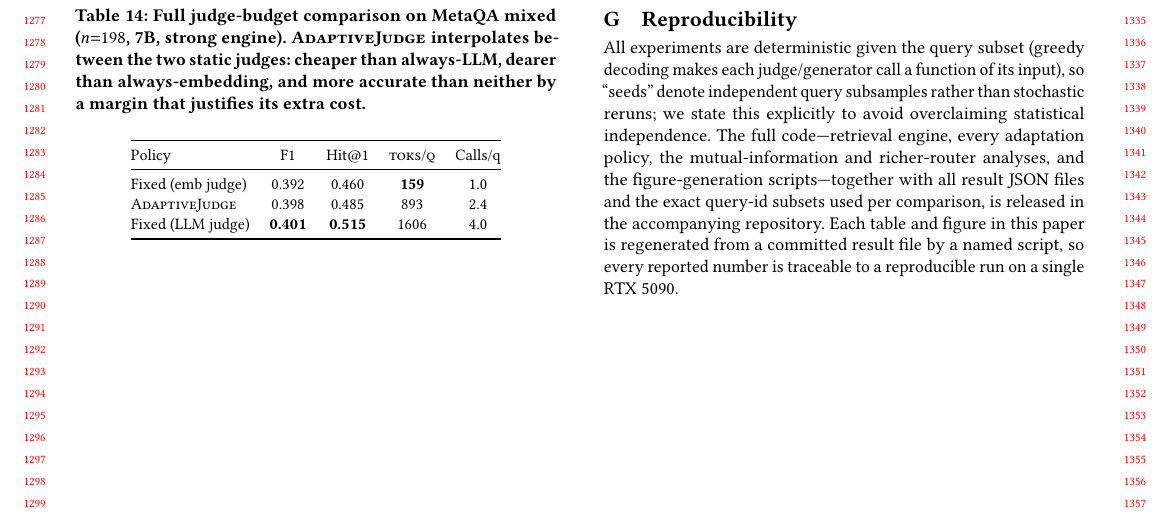
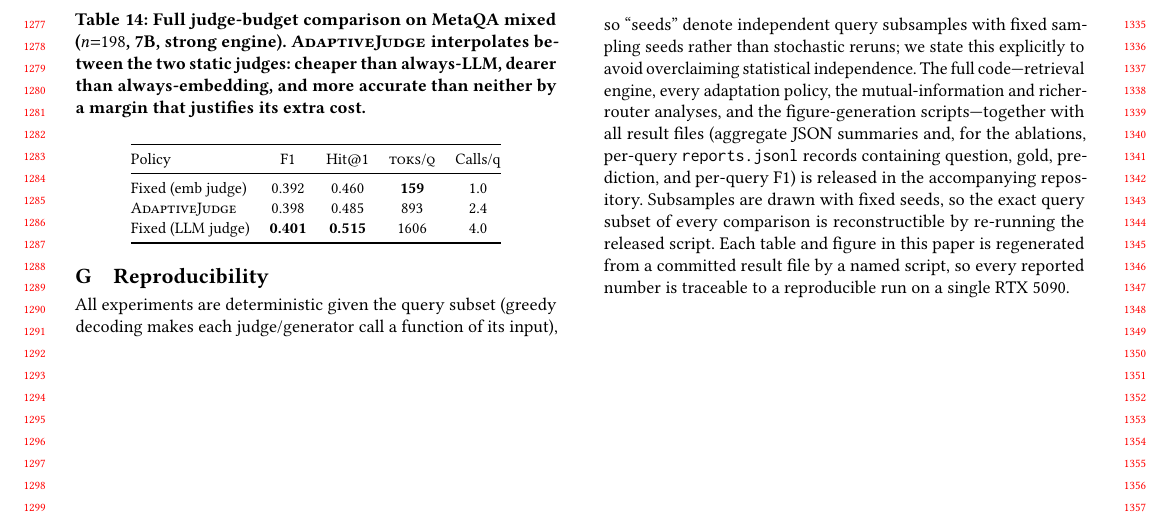
Before and after one commit to llmnjust-afk/KDD2027_KG, a LaTeX paper (paper/main.tex, which reads paper/sections/appendix.tex): part of page 12 of 12, cut so that both start at the same text. Compiled offline with pdfLaTeX.

Commit message:
reproducibility: correct release claim to be precise -- aggregate JSON summaries + per-query reports.jsonl for ablations + fixed-seed subsampling (reconstructible), not explicit qid lists; avoids over-claiming

```diff
--- a/paper/sections/appendix.tex
+++ b/paper/sections/appendix.tex
@@ -190,4 +190,4 @@ Fixed (LLM judge)      & \best{0.401} & \best{0.515} & 1606 & 4.0 \\
 \section{Reproducibility}
 \label{app:repro}
 
-All experiments are deterministic given the query subset (greedy decoding makes each judge/generator call a function of its input), so ``seeds'' denote independent query subsamples rather than stochastic reruns; we state this explicitly to avoid overclaiming statistical independence. The full code---retrieval engine, every adaptation policy, the mutual-information and richer-router analyses, and the figure-generation scripts---together with all result JSON files and the exact query-id subsets used per comparison, is released in the accompanying repository. Each table and figure in this paper is regenerated from a committed result file by a named script, so every reported number is traceable to a reproducible run on a single RTX~5090.
+All experiments are deterministic given the query subset (greedy decoding makes each judge/generator call a function of its input), so ``seeds'' denote independent query subsamples with fixed sampling seeds rather than stochastic reruns; we state this explicitly to avoid overclaiming statistical independence. The full code---retrieval engine, every adaptation policy, the mutual-information and richer-router analyses, and the figure-generation scripts---together with all result files (aggregate JSON summaries and, for the ablations, per-query \texttt{reports.jsonl} records containing question, gold, prediction, and per-query F1) is released in the accompanying repository. Subsamples are drawn with fixed seeds, so the exact query subset of every comparison is reconstructible by re-running the released script. Each table and figure in this paper is regenerated from a committed result file by a named script, so every reported number is traceable to a reproducible run on a single RTX~5090.
```
